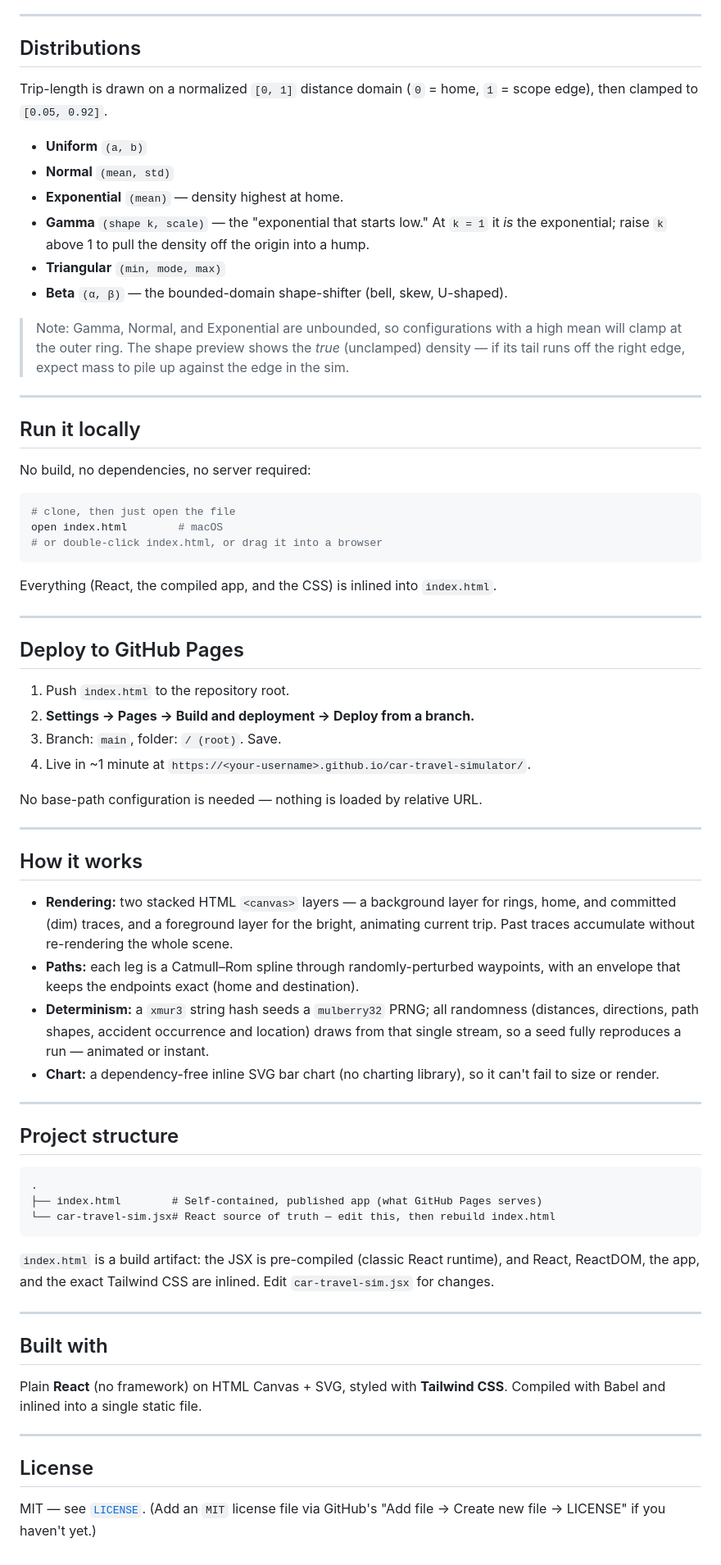
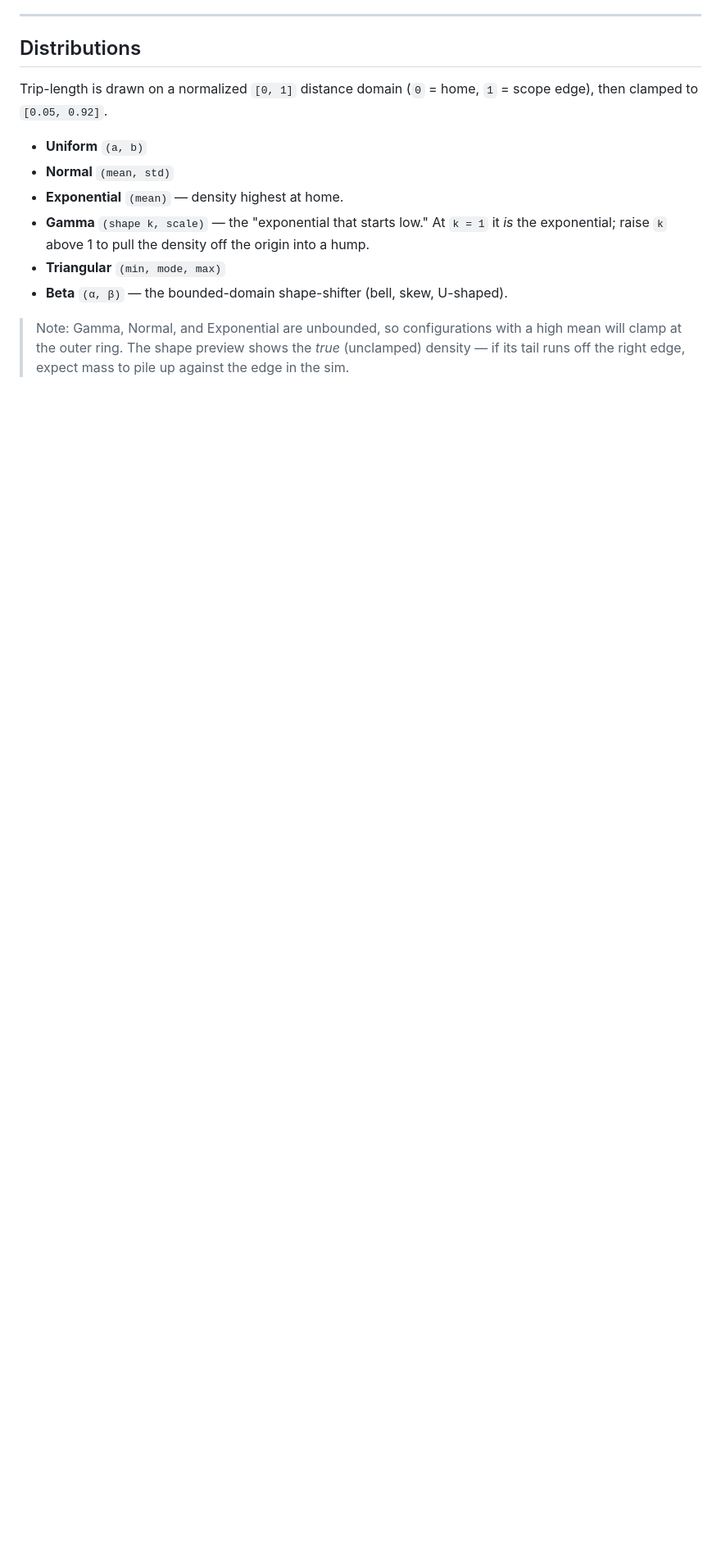
Before and after one commit to lstehlik2809/Car-Travel-Simulator, a Markdown page: README.md, the part around the change. Shown at 82% size. Rendered like a GitHub page; blank space fills up the shorter version.

````diff
--- a/README.md
+++ b/README.md
@@ -70,61 +70,3 @@ Trip-length is drawn on a normalized `[0, 1]` distance domain (`0` = home, `1` =
 - **Beta** `(α, β)` — the bounded-domain shape-shifter (bell, skew, U-shaped).
 
 > Note: Gamma, Normal, and Exponential are unbounded, so configurations with a high mean will clamp at the outer ring. The shape preview shows the *true* (unclamped) density — if its tail runs off the right edge, expect mass to pile up against the edge in the sim.
-
----
-
-## Run it locally
-
-No build, no dependencies, no server required:
-
-```bash
-# clone, then just open the file
-open index.html        # macOS
-# or double-click index.html, or drag it into a browser
-```
-
-Everything (React, the compiled app, and the CSS) is inlined into `index.html`.
-
----
-
-## Deploy to GitHub Pages
-
-1. Push `index.html` to the repository root.
-2. **Settings → Pages → Build and deployment → Deploy from a branch.**
-3. Branch: `main`, folder: `/ (root)`. Save.
-4. Live in ~1 minute at `https://<your-username>.github.io/car-travel-simulator/`.
-
-No base-path configuration is needed — nothing is loaded by relative URL.
-
----
-
-## How it works
-
-- **Rendering:** two stacked HTML `<canvas>` layers — a background layer for rings, home, and committed (dim) traces, and a foreground layer for the bright, animating current trip. Past traces accumulate without re-rendering the whole scene.
-- **Paths:** each leg is a Catmull–Rom spline through randomly-perturbed waypoints, with an envelope that keeps the endpoints exact (home and destination).
-- **Determinism:** a `xmur3` string hash seeds a `mulberry32` PRNG; all randomness (distances, directions, path shapes, accident occurrence and location) draws from that single stream, so a seed fully reproduces a run — animated or instant.
-- **Chart:** a dependency-free inline SVG bar chart (no charting library), so it can't fail to size or render.
-
----
-
-## Project structure
-
-```
-.
-├── index.html        # Self-contained, published app (what GitHub Pages serves)
-└── car-travel-sim.jsx# React source of truth — edit this, then rebuild index.html
-```
-
-`index.html` is a build artifact: the JSX is pre-compiled (classic React runtime), and React, ReactDOM, the app, and the exact Tailwind CSS are inlined. Edit `car-travel-sim.jsx` for changes.
-
----
-
-## Built with
-
-Plain **React** (no framework) on HTML Canvas + SVG, styled with **Tailwind CSS**. Compiled with Babel and inlined into a single static file.
-
----
-
-## License
-
-MIT — see [`LICENSE`](LICENSE). (Add an `MIT` license file via GitHub's "Add file → Create new file → LICENSE" if you haven't yet.)
````
